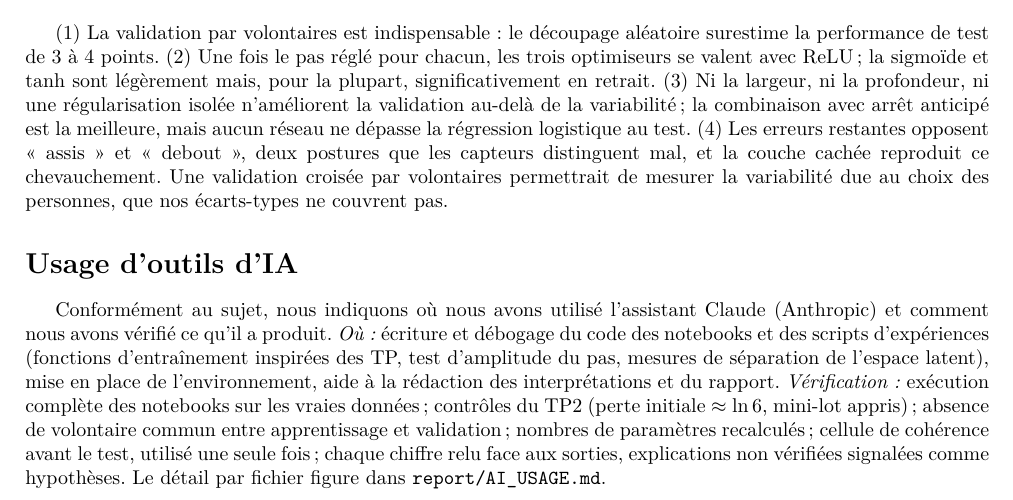
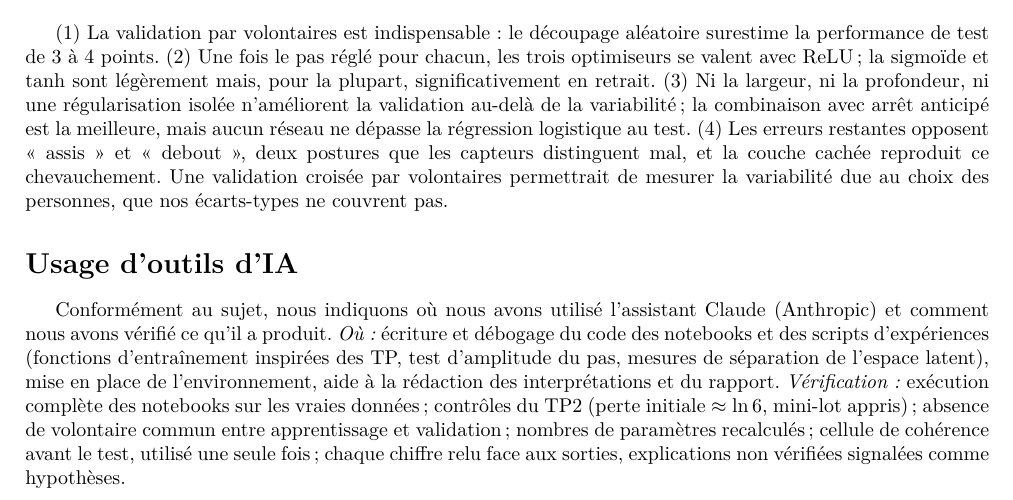
Before and after one commit to aliounedjamil/M2_DL_HAR, a LaTeX paper (report/main.tex): part of page 6 of 6, cut so that both start at the same text. Compiled offline with pdfLaTeX.

```diff
--- a/report/main.tex
+++ b/report/main.tex
@@ -347,7 +347,6 @@
 \emph{Vérification :} exécution complète des notebooks sur les vraies données ; contrôles du TP2 (perte initiale
 $\approx \ln 6$, mini-lot appris) ; absence de volontaire commun entre apprentissage et validation ; nombres de
 paramètres recalculés ; cellule de cohérence avant le test, utilisé une seule fois ; chaque chiffre relu face aux
-sorties, explications non vérifiées signalées comme hypothèses. Le détail par fichier figure dans
-\texttt{report/AI\_USAGE.md}.
+sorties, explications non vérifiées signalées comme hypothèses.
 
 \end{document}
```
Also changed, not shown: report/main.pdf, 1 other file.
